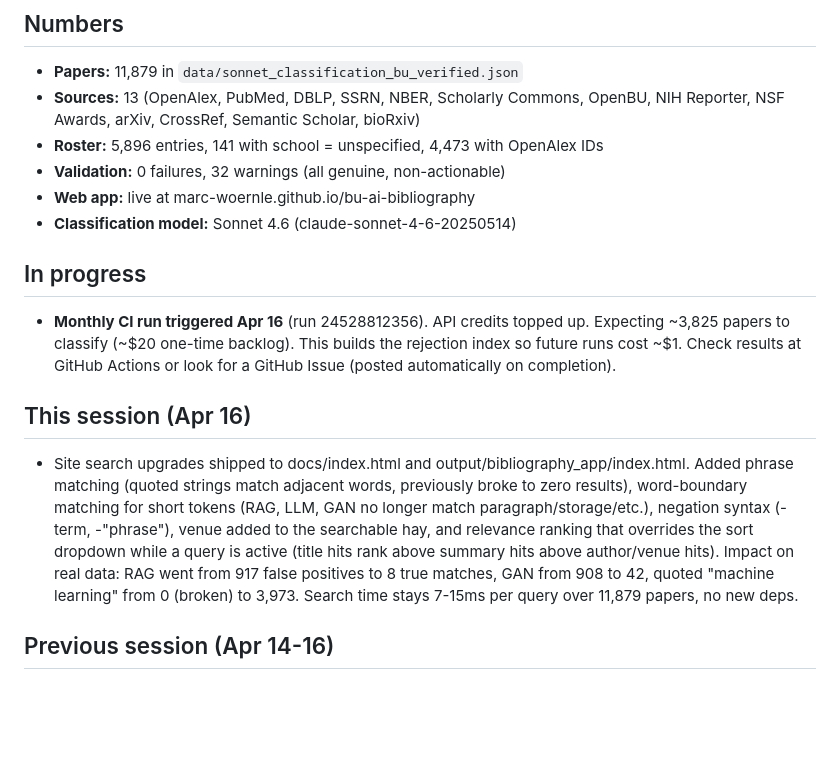
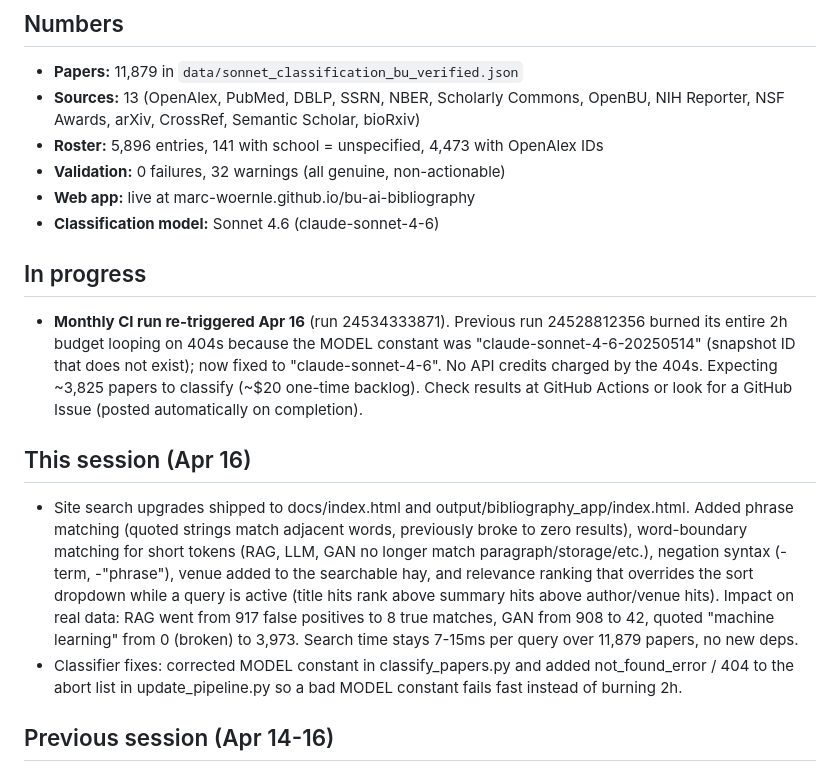
Before and after one commit to marc-woernle/bu-ai-bibliography, a Markdown page: STATUS.md, the part around the change. GitHub-like rendering; blank space fills up the shorter version.

Commit message:
update STATUS: model ID fix, new monthly run triggered

```diff
--- a/STATUS.md
+++ b/STATUS.md
@@ -7,13 +7,14 @@
 - **Roster:** 5,896 entries, 141 with school = unspecified, 4,473 with OpenAlex IDs
 - **Validation:** 0 failures, 32 warnings (all genuine, non-actionable)
 - **Web app:** live at marc-woernle.github.io/bu-ai-bibliography
-- **Classification model:** Sonnet 4.6 (claude-sonnet-4-6-20250514)
+- **Classification model:** Sonnet 4.6 (claude-sonnet-4-6)
 
 ## In progress
-- **Monthly CI run triggered Apr 16** (run 24528812356). API credits topped up. Expecting ~3,825 papers to classify (~$20 one-time backlog). This builds the rejection index so future runs cost ~$1. Check results at GitHub Actions or look for a GitHub Issue (posted automatically on completion).
+- **Monthly CI run re-triggered Apr 16** (run 24534333871). Previous run 24528812356 burned its entire 2h budget looping on 404s because the MODEL constant was "claude-sonnet-4-6-20250514" (snapshot ID that does not exist); now fixed to "claude-sonnet-4-6". No API credits charged by the 404s. Expecting ~3,825 papers to classify (~$20 one-time backlog). Check results at GitHub Actions or look for a GitHub Issue (posted automatically on completion).
 
 ## This session (Apr 16)
 - Site search upgrades shipped to docs/index.html and output/bibliography_app/index.html. Added phrase matching (quoted strings match adjacent words, previously broke to zero results), word-boundary matching for short tokens (RAG, LLM, GAN no longer match paragraph/storage/etc.), negation syntax (-term, -"phrase"), venue added to the searchable hay, and relevance ranking that overrides the sort dropdown while a query is active (title hits rank above summary hits above author/venue hits). Impact on real data: RAG went from 917 false positives to 8 true matches, GAN from 908 to 42, quoted "machine learning" from 0 (broken) to 3,973. Search time stays 7-15ms per query over 11,879 papers, no new deps.
+- Classifier fixes: corrected MODEL constant in classify_papers.py and added not_found_error / 404 to the abort list in update_pipeline.py so a bad MODEL constant fails fast instead of burning 2h.
 
 ## Previous session (Apr 14-16)
 - Pipeline resilience overhaul: resilient_get with exponential backoff, per-source time budgets (10-20 min), partial result capture, 18-month date filtering, quarterly full sweep logic
```
